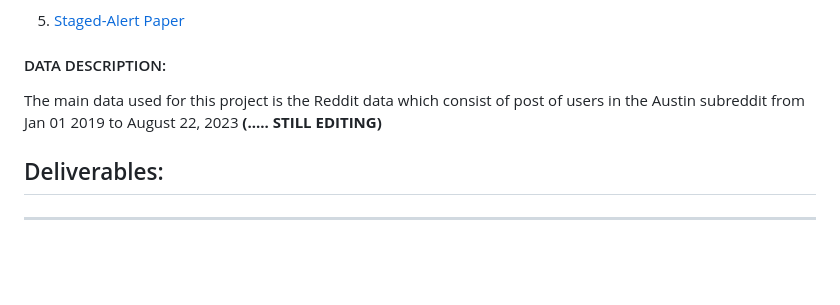
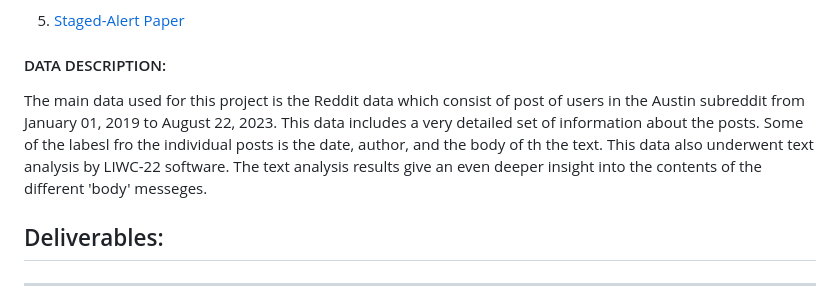
Before and after one commit to SirMore/REDWARN, a Markdown page: README.md, the part around the change. Drawn GitHub-style; blank space fills up the shorter version.

Commit message:
Update README_datadescription.md

```diff
--- a/README.md
+++ b/README.md
@@ -172,7 +172,7 @@ Description 2: It was difficult to measure community protective efforts such as
 5. [Staged-Alert Paper](https://covid-19.tacc.utexas.edu/media/filer_public/f9/58/f95850cc-1428-4966-8873-601bae0dc0e6/projections_for_austins_covid-19_staged_alert_system_incorporating_reported_cases_as_additional_indicator.pdf)
 
 #### DATA DESCRIPTION:
-The main data used for this project is the Reddit data which consist of post of users in the Austin subreddit from Jan 01 2019 to August 22, 2023 **(..... STILL EDITING)**
+The main data used for this project is the Reddit data which consist of post of users in the Austin subreddit from January 01, 2019 to August 22, 2023. This data includes a very detailed set of information about the posts. Some of the labesl fro the individual posts is the date, author, and the body of th the text. This data also underwent text analysis by LIWC-22 software. The text analysis results give an even deeper insight into the contents of the different 'body' messeges.
 
 ## Deliverables:
 ***
```
